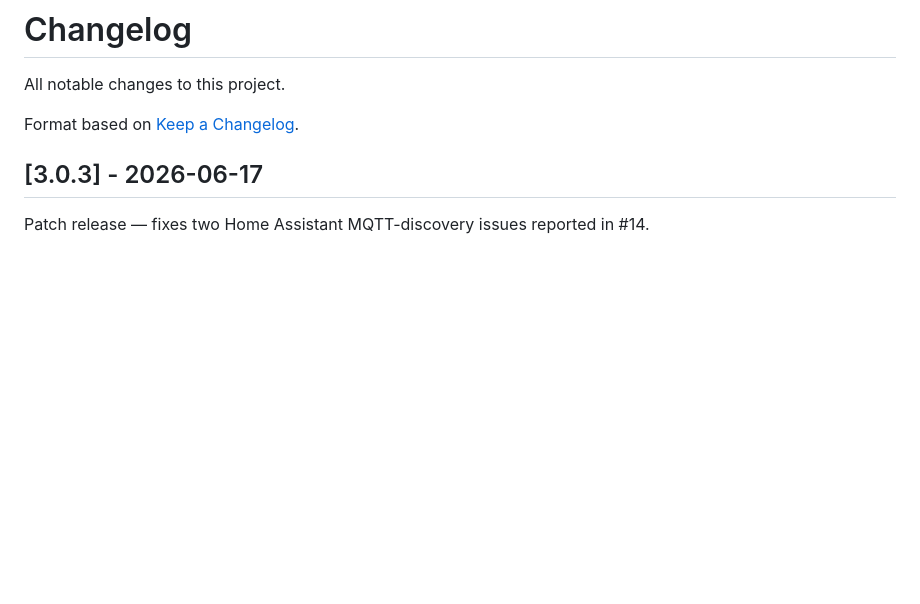
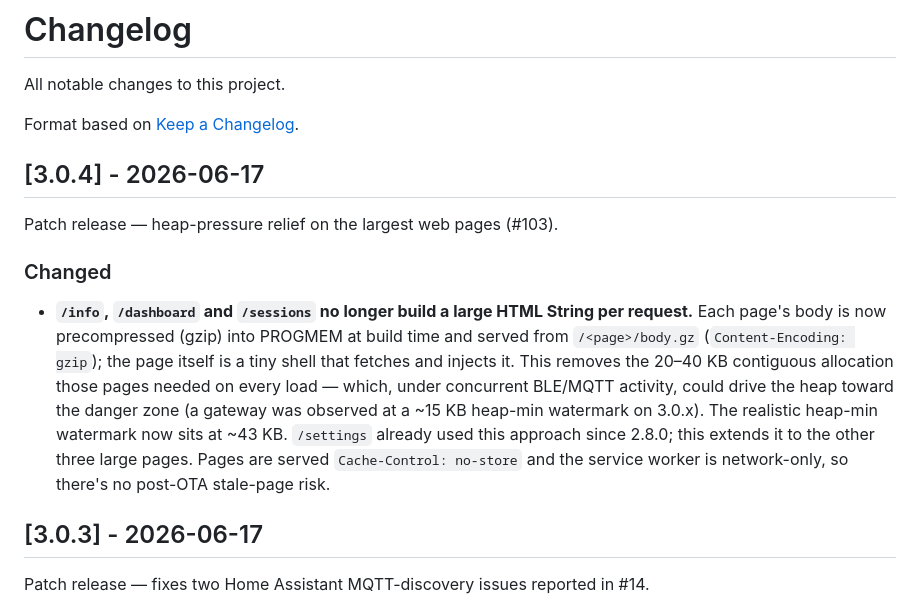
Before and after one commit to botts7/esp32-wallbox, a Markdown page: CHANGELOG.md, the part around the change. Rendered like a GitHub page; blank space fills up the shorter version.

```diff
--- a/CHANGELOG.md
+++ b/CHANGELOG.md
@@ -3,6 +3,24 @@
 All notable changes to this project.
 
 Format based on [Keep a Changelog](https://keepachangelog.com/en/1.1.0/).
+
+## [3.0.4] - 2026-06-17
+
+Patch release — heap-pressure relief on the largest web pages (#103).
+
+### Changed
+
+- **`/info`, `/dashboard` and `/sessions` no longer build a large HTML String
+  per request.** Each page's body is now precompressed (gzip) into PROGMEM at
+  build time and served from `/<page>/body.gz` (`Content-Encoding: gzip`); the
+  page itself is a tiny shell that fetches and injects it. This removes the
+  20–40 KB contiguous allocation those pages needed on every load — which,
+  under concurrent BLE/MQTT activity, could drive the heap toward the danger
+  zone (a gateway was observed at a ~15 KB heap-min watermark on 3.0.x). The
+  realistic heap-min watermark now sits at ~43 KB. `/settings` already used
+  this approach since 2.8.0; this extends it to the other three large pages.
+  Pages are served `Cache-Control: no-store` and the service worker is
+  network-only, so there's no post-OTA stale-page risk.
 
 ## [3.0.3] - 2026-06-17
 
```
Also changed, not shown: README.md (+4 -0 lines).
